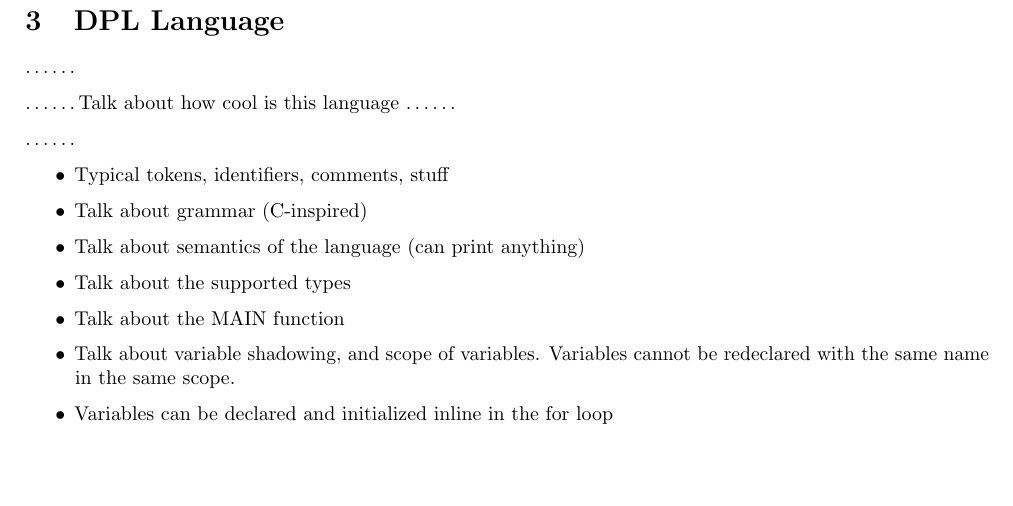
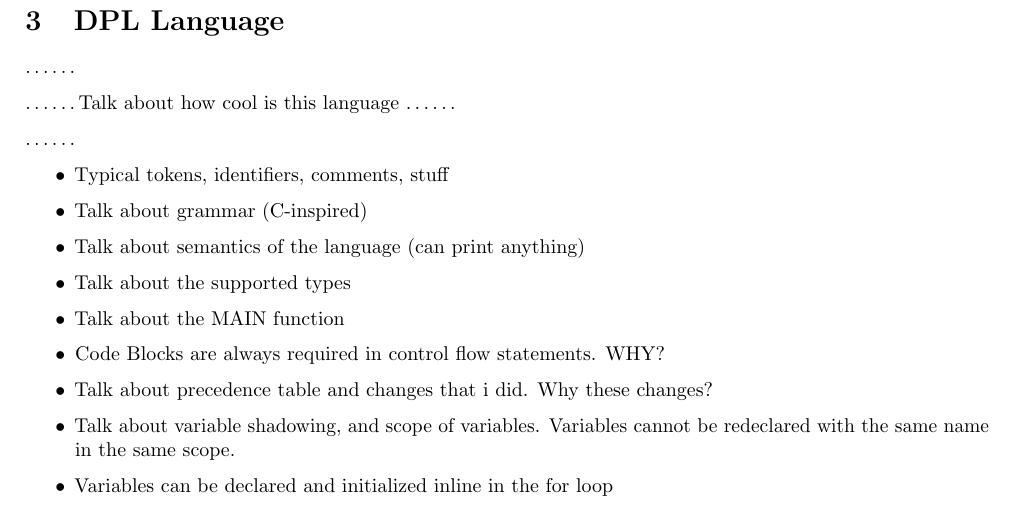
Before and after one commit to dparo/dpcc, a LaTeX document (docs/main.tex): part of page 6 of 11, cut so that both start at the same text, the shorter picture padded with empty space. Compiled offline with pdfLaTeX.

Commit message:
More docs

```diff
--- a/docs/main.tex
+++ b/docs/main.tex
@@ -393,6 +393,8 @@ otherwise the compiler will complain with either warnings or errors.
     \item Talk about semantics of the language (can print anything)
     \item Talk about the supported types
     \item Talk about the MAIN function
+    \item Code Blocks are always required in control flow statements. WHY?
+    \item Talk about precedence table and changes that i did. Why these changes?
     \item Talk about variable shadowing, and scope of variables. Variables cannot be redeclared with the same name in the same scope.
     \item Variables can be declared and initialized inline in the for loop
 \end{itemize}
```
Also changed, not shown: docs/main.pdf.
